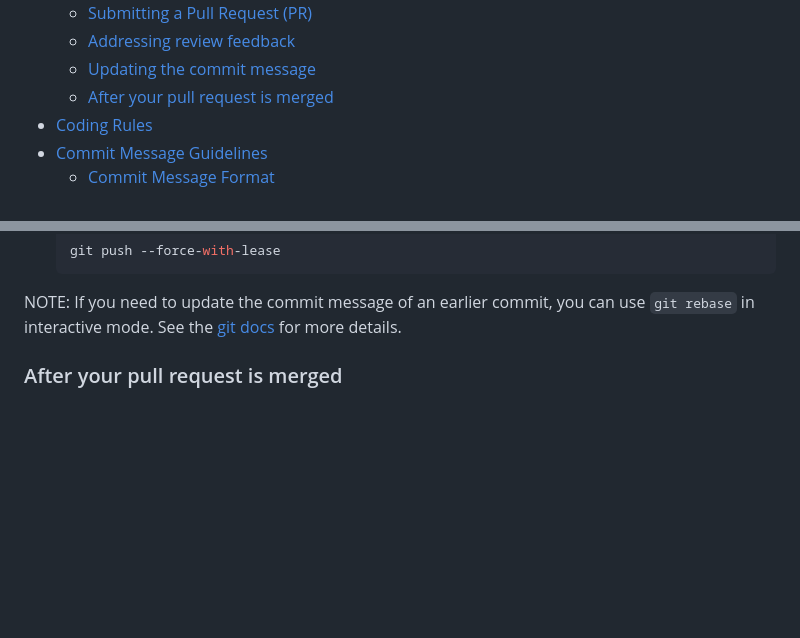
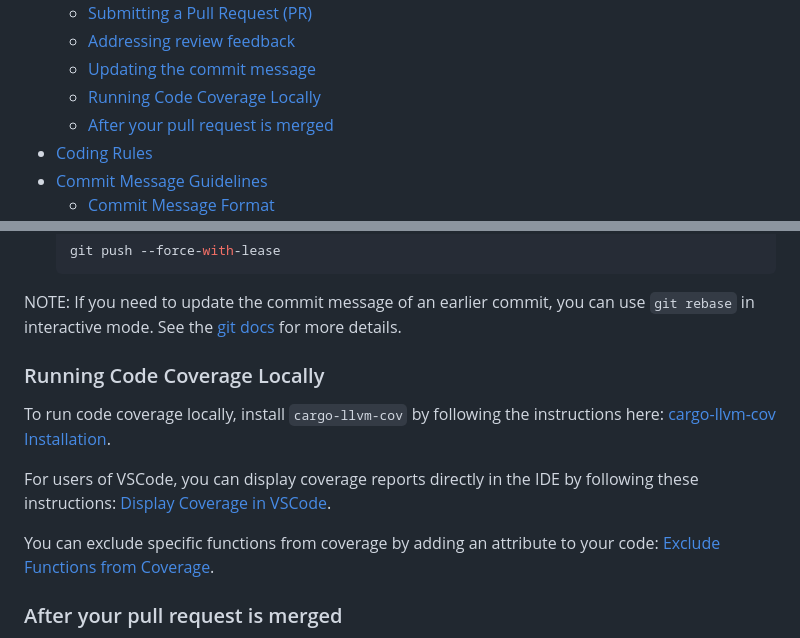
Before and after one commit to spaceandtimelabs/sxt-proof-of-sql, a Markdown page: CONTRIBUTING.md, 2 parts joined by grey strips. Rendered like a GitHub page; blank space fills up the shorter version.

Commit message:
feat(add-codecov): update CONTRIBUTING.md for running llvm coverage locally

```diff
--- a/CONTRIBUTING.md
+++ b/CONTRIBUTING.md
@@ -14,6 +14,7 @@ The following guideline is heavily based on the [Angular Project Guideline](http
    - [Submitting a Pull Request (PR)](#submit-pr)
    - [Addressing review feedback](#address-review)
    - [Updating the commit message](#updating-commit-message)
+   - [Running Code Coverage Locally](#coverage-locally)
    - [After your pull request is merged](#after-pr-merged)
  - [Coding Rules](#rules)
  - [Commit Message Guidelines](#commit-guidelines)
@@ -246,6 +247,12 @@ In order to update the commit message of the last commit on your branch:
 
 NOTE: If you need to update the commit message of an earlier commit, you can use `git rebase` in interactive mode. See the [git docs](https://git-scm.com/docs/git-rebase#_interactive_mode) for more details.
 
+### <a name="coverage-locally"></a> Running Code Coverage Locally
+To run code coverage locally, install `cargo-llvm-cov` by following the instructions here: [cargo-llvm-cov Installation](https://github.com/taiki-e/cargo-llvm-cov).
+
+For users of VSCode, you can display coverage reports directly in the IDE by following these instructions: [Display Coverage in VSCode](https://github.com/taiki-e/cargo-llvm-cov?tab=readme-ov-file#display-coverage-in-vs-code).
+
+You can exclude specific functions from coverage by adding an attribute to your code: [Exclude Functions from Coverage](https://github.com/taiki-e/cargo-llvm-cov?tab=readme-ov-file#exclude-function-from-coverage).
 
 ### <a name="after-pr-merged"></a> After your pull request is merged
 
```
Also changed, not shown: other parts of CONTRIBUTING.md (+0 -1 lines).
